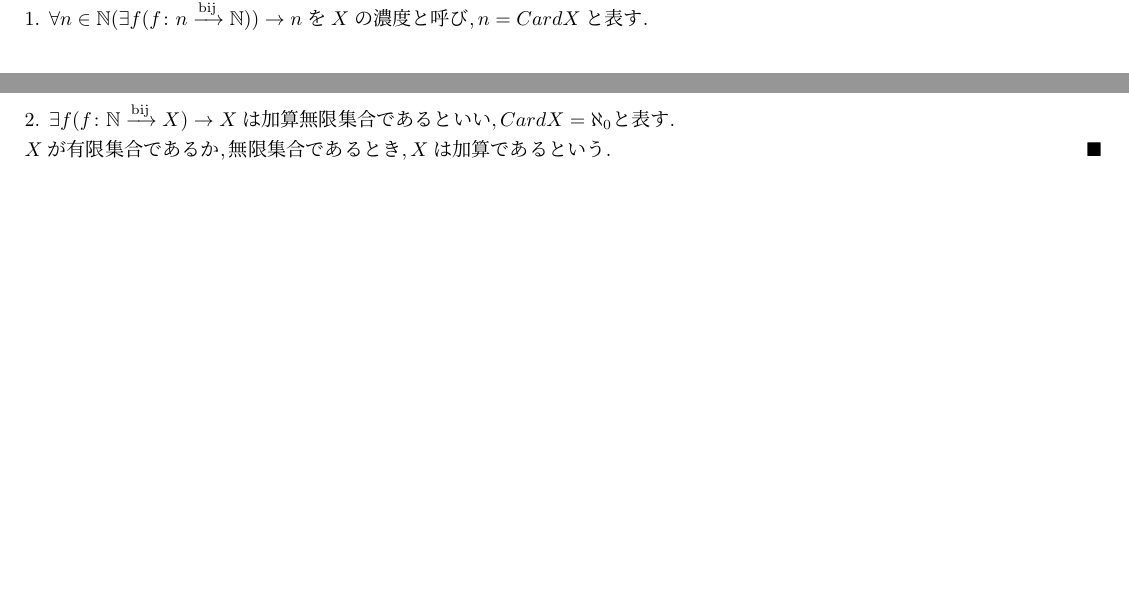
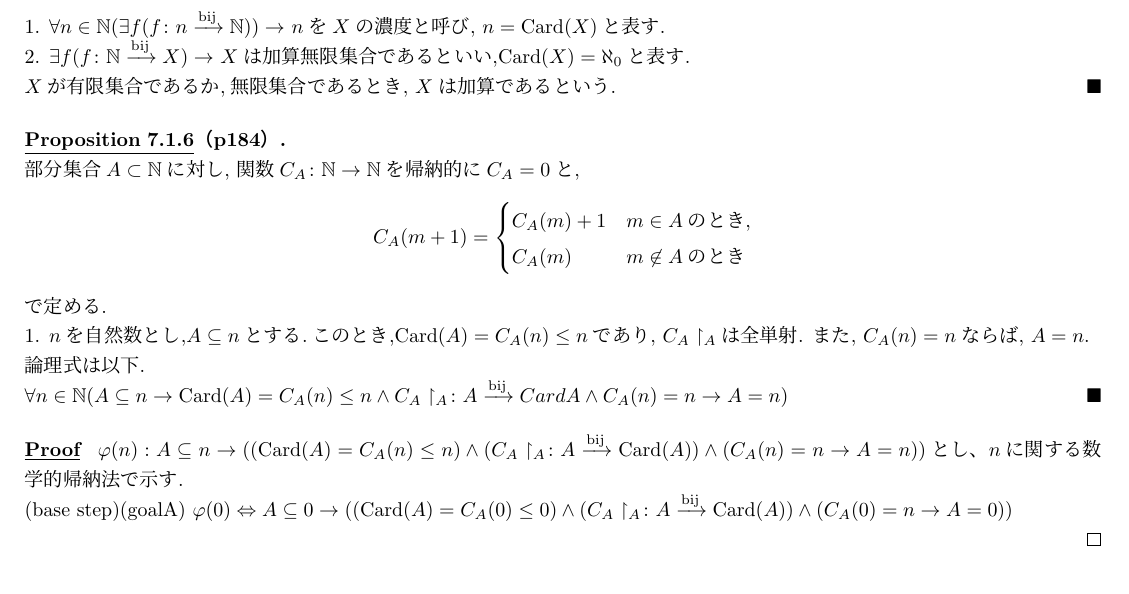
Before and after one commit to Ichida333/math_card, a LaTeX document (main.tex, which reads chapter6.tex): two parts of pages 3 and 4 of 5 before the commit and part of page 4 of 5 after it, the two joined at a grey line, cut so that both start at the same text. Compiled offline with upLaTeX and dvipdfmx.

Commit message:
7.1.6書きかけ

```diff
--- a/chapter6.tex
+++ b/chapter6.tex
@@ -103,8 +103,37 @@ goalA $\land$ goalBが真より,goalは真.\\
 
 \begin{definition}[]
 	\label{definition:合論的な自然数の定義}
-	$Xを集合とする.$\\
-	1. $\forall n \in \mathbb{N} (\exists f (\BijectionMap{f}{n}{\mathbb{N}})) \rightarrow nをXの濃度と呼び,n=CardXと表す.$\\
-	2. $\exists f (\BijectionMap{f}{\mathbb{N}}{X}) \rightarrow Xは加算無限集合であるといい,CardX=\aleph_0と表す.$\\
-	$Xが有限集合であるか,無限集合であるとき,Xは加算であるという.$
+	$X$を集合とする.\\
+	1. $\forall n \in \mathbb{N} (\exists f (\BijectionMap{f}{n}{\mathbb{N}})) \rightarrow$ $n$を$X$の濃度と呼び,
+	$n=\operatorname{Card}(X)$と表す.\\
+	2. $\exists f (\BijectionMap{f}{\mathbb{N}}{X}) \rightarrow$ $X$は加算無限集合であるといい,$\operatorname{Card}(X)=\aleph_0$と表す.\\
+	$X$が有限集合であるか,無限集合であるとき,
+	$X$は加算であるという.
 \end{definition}
+
+\begin{proposition}[p184]
+	部分集合$A \subset \mathbb{N}$に対し,
+	関数$\map{C_A}{\mathbb{N}}{\mathbb{N}}$を帰納的に$C_A=0$と,
+  \begin{equation*}
+    C_A(m + 1)=
+    \begin{cases}
+      C_A(m) + 1 & m \in A\text{のとき},\\
+      C_A(m)  & m \not\in A \text{のとき}
+    \end{cases}
+  \end{equation*}
+  で定める.\\
+  1. $n$を自然数とし,$A \subseteq n$とする.このとき,$\operatorname{Card}(A)=C_A(n) \leq n$であり,
+  $C_A\restriction_{{A}}$は全単射.
+  また,
+  $C_A(n)=n$ならば,
+  $A=n$.\\
+ 論理式は以下.\\
+ $\forall n \in \mathbb{N}(A \subseteq n \rightarrow \operatorname{Card}(A)=C_A(n) \leq n \land \BijectionMap{C_A\restriction_{{A}}}{A}{CardA}
+ \land C_A(n) = n \rightarrow A=n)$
+\end{proposition}
+
+\begin{proof} $\varphi (n) :A \subseteq n \rightarrow ((\operatorname{Card}(A)=C_A(n) \leq n) \land (\BijectionMap{C_A\restriction_{{A}}}{A}{\operatorname{Card}(A)})
+ \land (C_A(n) = n \rightarrow A=n))$とし、$n$に関する数学的帰納法で示す.\\
+(base step)(goalA) $\varphi (0) \Leftrightarrow A \subseteq 0 \rightarrow ((\operatorname{Card}(A)=C_A(0) \leq 0) \land (\BijectionMap{C_A\restriction_{{A}}}{A}{\operatorname{Card}(A)})
+ \land (C_A(0) = n \rightarrow A=0)) $ \\
+\end{proof}
```
Also changed, not shown: chapter6.tex (4 more changed lines), 1 other file.
